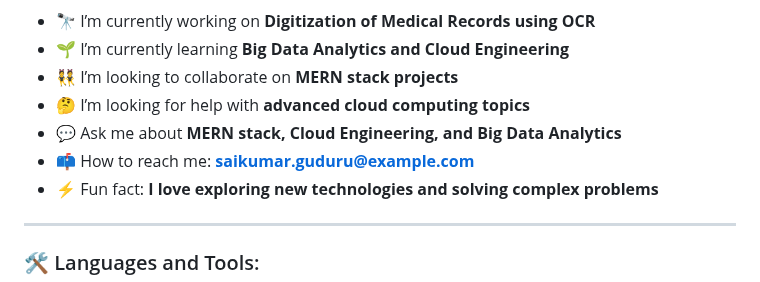
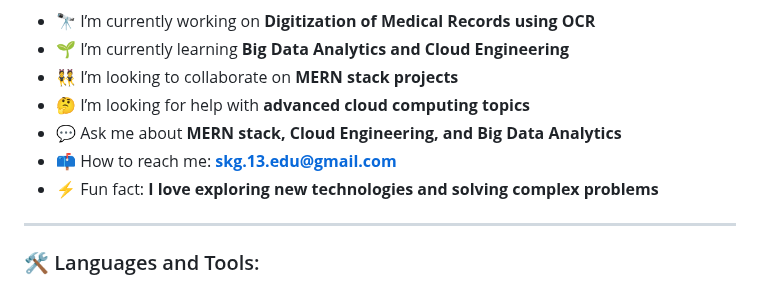
Before and after one commit to skg1312/skg1312, a Markdown page: README.md, the part around the change. Drawn GitHub-style.

```diff
--- a/README.md
+++ b/README.md
@@ -8,7 +8,7 @@ I am a passionate software developer with a keen interest in open source contrib
 - 👯 I’m looking to collaborate on **MERN stack projects**
 - 🤔 I’m looking for help with **advanced cloud computing topics**
 - 💬 Ask me about **MERN stack, Cloud Engineering, and Big Data Analytics**
-- 📫 How to reach me: **saikumar.guduru@example.com**
+- 📫 How to reach me: **skg.13.edu@gmail.com**
 - ⚡ Fun fact: **I love exploring new technologies and solving complex problems**
 
 ---
```
